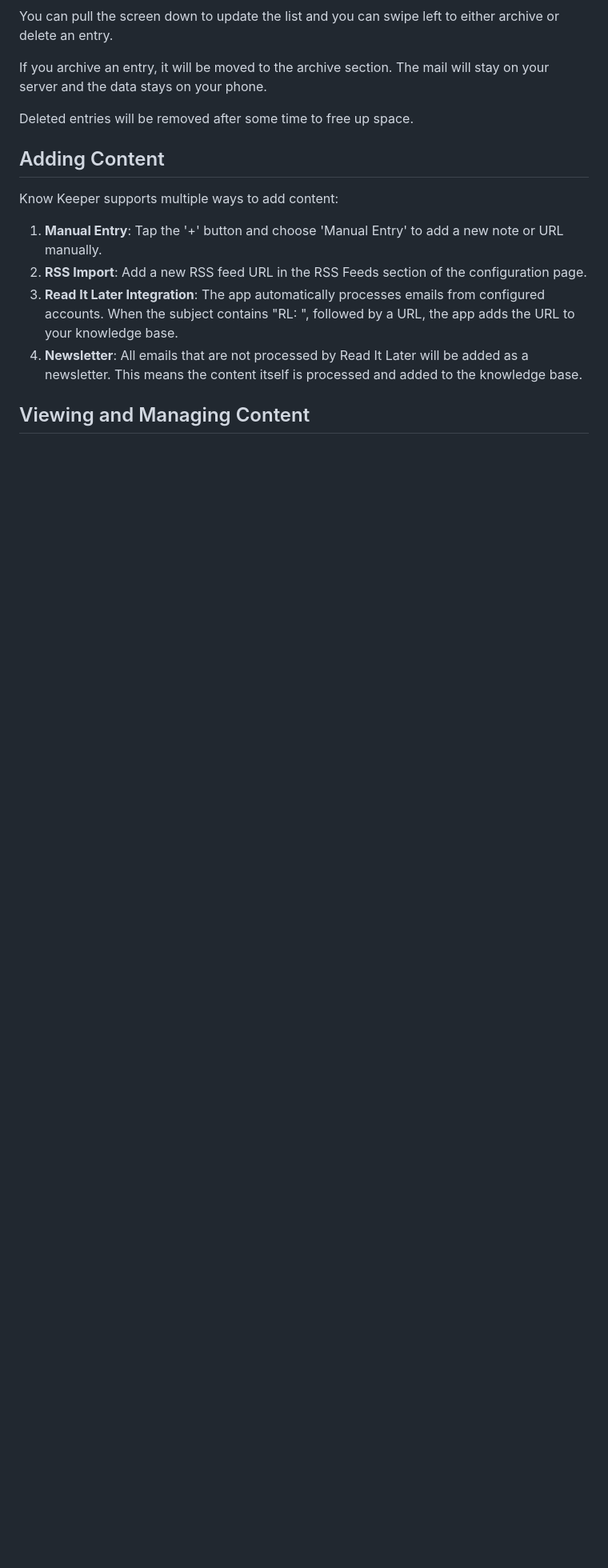
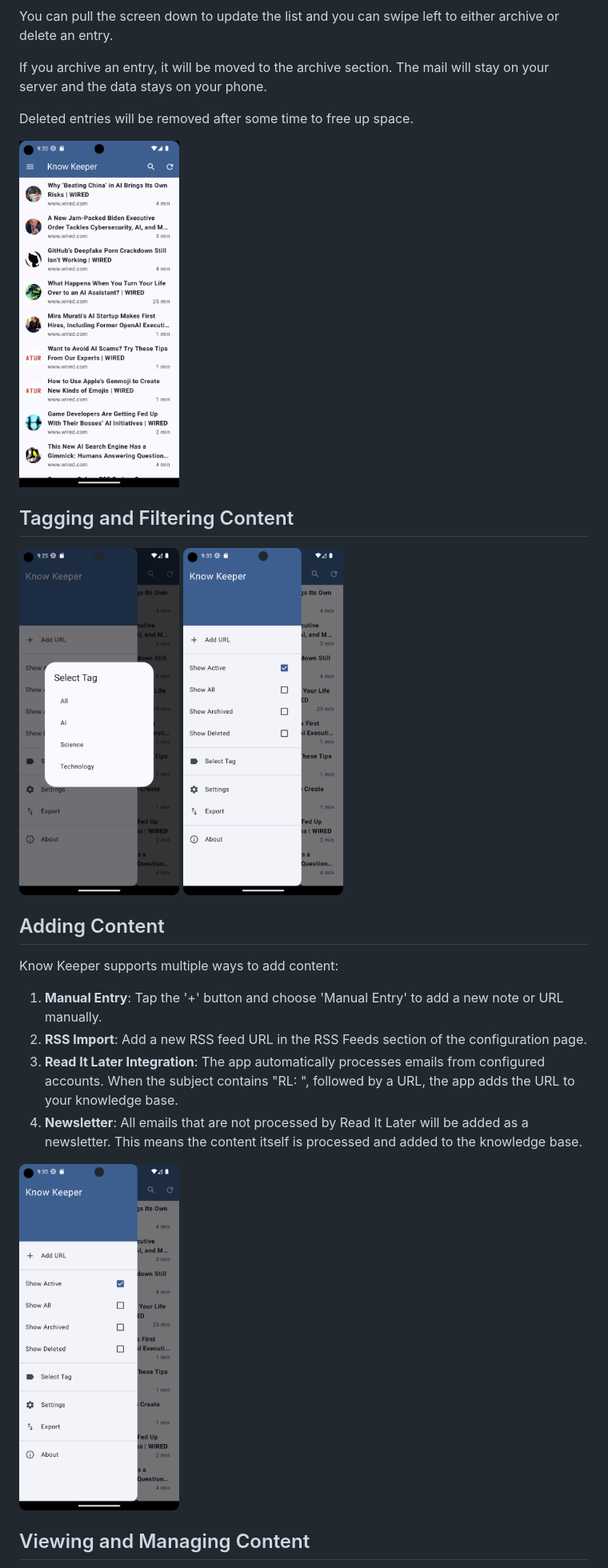
Before and after one commit to jersonal-com/KnowKeeper, a Markdown page: README.md, the part around the change printed below. Shown: that part at 80% size. Rendered like a GitHub page; pictures changed too: screen_shots/main_page_menu.png (added); blank space fills up the shorter version.

```diff
--- a/README.md
+++ b/README.md
@@ -63,6 +65,18 @@ and the data stays on your phone.
 
 Deleted entries will be removed after some time to free up space.
 
+<img src="screen_shots/main_page.png" width="200">
+
+
+## Tagging and Filtering Content
+
+
+<img src="screen_shots/select_tag.png" width="200">
+
+
+<img src="screen_shots/main_page_menu.png" width="200">
+
+
 ## Adding Content
 
 Know Keeper supports multiple ways to add content:
@@ -74,6 +88,9 @@ Know Keeper supports multiple ways to add content:
 4. **Newsletter**: All emails that are not processed by Read It Later will be added as a newsletter.
    This means the content itself is processed and added to the knowledge base.
 
+<img src="screen_shots/main_page_menu.png" width="200">
+
+
 ## Viewing and Managing Content
 
 - Tap on any entry to view its full content.
```
Also changed, not shown: other parts of README.md (+17 -10 lines).
